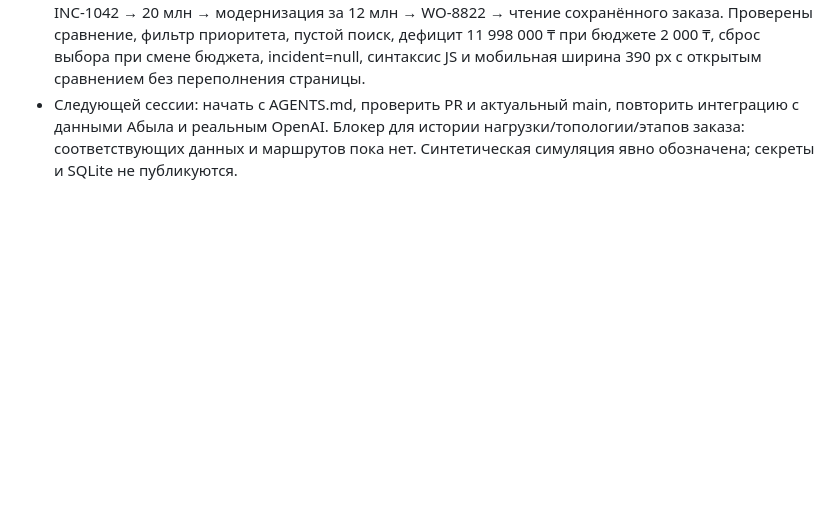
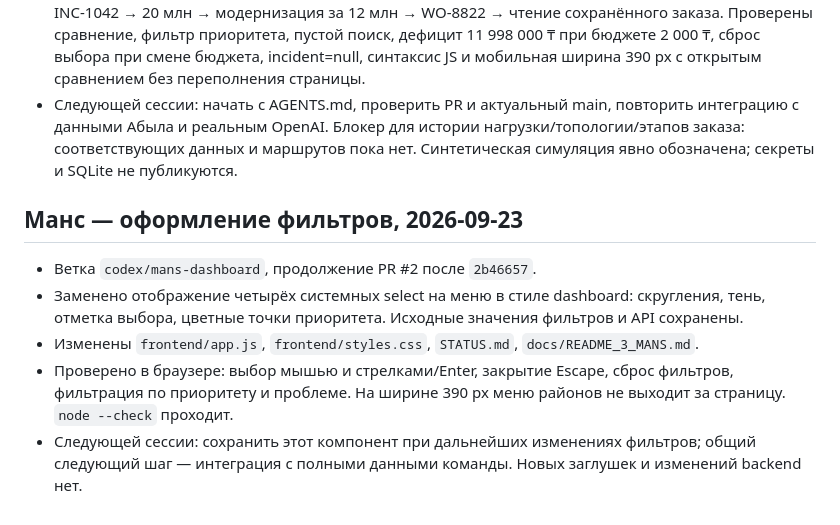
Before and after one commit to BAITC-Hacks/hack-575ea89d-team, a Markdown page: docs/README_3_MANS.md, the part around the change. Drawn GitHub-style; blank space fills up the shorter version.

Commit message:
docs: update Mans handoff for styled filters

```diff
--- a/docs/README_3_MANS.md
+++ b/docs/README_3_MANS.md
@@ -31,3 +31,11 @@
 - Файлы: `frontend/index.html`, `frontend/styles.css`, `frontend/app.js`, `frontend/README.md`, `docs/README_3_MANS.md`, `README.md`, `STATUS.md`. Backend и контракт не менялись. Общие документы сохраняют свежую запись Рамазана об ограничении времени OpenAI.
 - Проверено на main, скачанном после обновления Рамазана в 14:09: настоящий FastAPI, анализ demo, INC-1042 → 20 млн → модернизация за 12 млн → WO-8822 → чтение сохранённого заказа. Проверены сравнение, фильтр приоритета, пустой поиск, дефицит 11 998 000 ₸ при бюджете 2 000 ₸, сброс выбора при смене бюджета, incident=null, синтаксис JS и мобильная ширина 390 px с открытым сравнением без переполнения страницы.
 - Следующей сессии: начать с AGENTS.md, проверить PR и актуальный main, повторить интеграцию с данными Абыла и реальным OpenAI. Блокер для истории нагрузки/топологии/этапов заказа: соответствующих данных и маршрутов пока нет. Синтетическая симуляция явно обозначена; секреты и SQLite не публикуются.
+
+## Манс — оформление фильтров, 2026-09-23
+
+- Ветка `codex/mans-dashboard`, продолжение PR #2 после `2b46657`.
+- Заменено отображение четырёх системных select на меню в стиле dashboard: скругления, тень, отметка выбора, цветные точки приоритета. Исходные значения фильтров и API сохранены.
+- Изменены `frontend/app.js`, `frontend/styles.css`, `STATUS.md`, `docs/README_3_MANS.md`.
+- Проверено в браузере: выбор мышью и стрелками/Enter, закрытие Escape, сброс фильтров, фильтрация по приоритету и проблеме. На ширине 390 px меню районов не выходит за страницу. `node --check` проходит.
+- Следующей сессии: сохранить этот компонент при дальнейших изменениях фильтров; общий следующий шаг — интеграция с полными данными команды. Новых заглушек и изменений backend нет.
```
